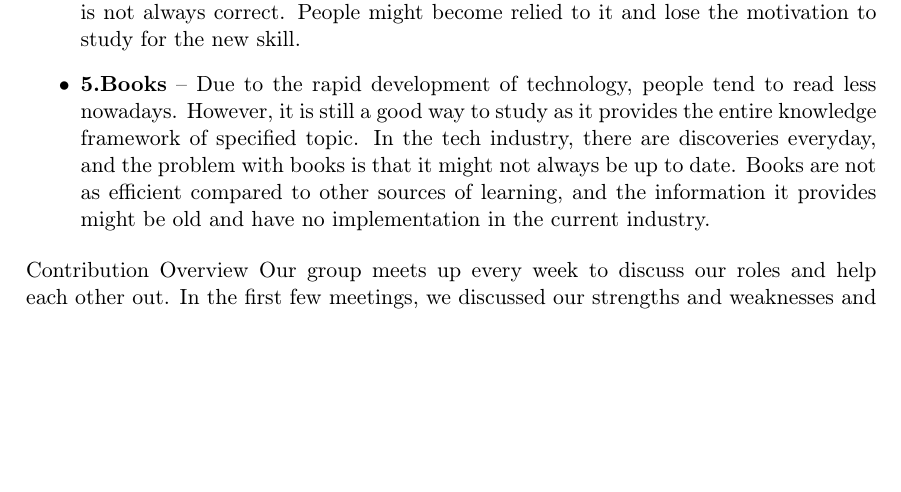
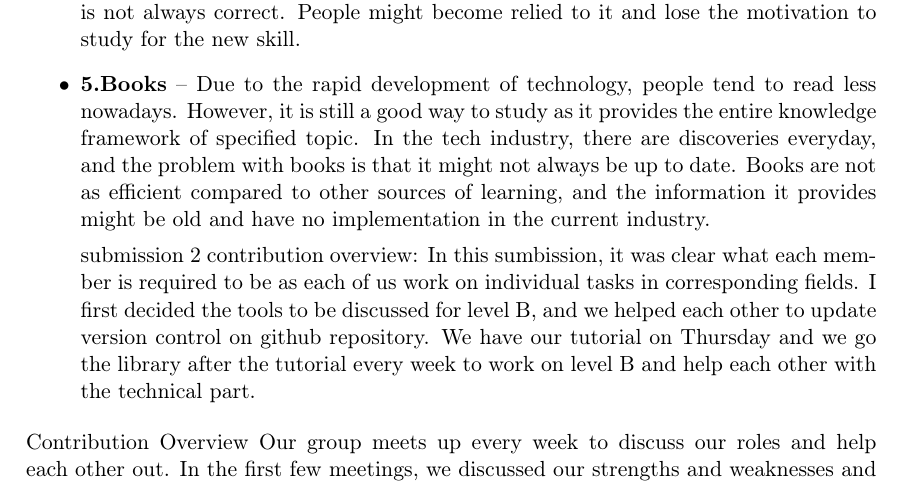
Before and after one commit to Iambehindyou2/Info1111skill-new-, a LaTeX document (Skill Submission 1/Learning.tex): part of page 2 of 10 before the commit and part of page 2 of 11 after it, cut so that both start at the same text, the shorter picture padded with empty space. Compiled offline with pdfLaTeX.

Commit message:
Update Learning.tex

```diff
--- a/Skill Submission 1/Learning.tex
+++ b/Skill Submission 1/Learning.tex
@@ -95,6 +95,9 @@
 \item \textbf{3. Online websites} – When learning a new skill in tech, we usually search on google, and many times we come across high quality websites that serve educational purposes which are useful for us to learn a new skill. Such websites are mostly technical; therefore, it might not be as friendly as the previous 2 resources to beginners. Websites such like W3Schools teaches programming skills and there are also websites like Stackoverflow where you can discuss specific problems you meet during the course of learning. It is not as interesting to learn from websites compared to the previous 2 resources, but it is still a generally good.
 \item \textbf{4.ChatGPT} – This new online AI chatbot has a rapid growth in its popularity. It is useful resource to learn as you are asking all questions regarding to the skill you are trying to learn, and it will provide you with answers that are specific and generally correct. The problem with ChatGPT is that some information it provides is not always correct. People might become relied to it and lose the motivation to study for the new skill.
 \item \textbf{5.Books} – Due to the rapid development of technology, people tend to read less nowadays. However, it is still a good way to study as it provides the entire knowledge framework of specified topic. In the tech industry, there are discoveries everyday, and the problem with books is that it might not always be up to date. Books are not as efficient compared to other sources of learning, and the information it provides might be old and have no implementation in the current industry.
+
+submission 2 contribution overview: In this sumbission, it was clear what each member is required to be as each of us work on individual tasks in corresponding fields. I first decided the tools to be discussed for level B, and we helped each other to update version control on github repository. We have our tutorial on Thursday and we go the library after the tutorial every week to work on level B and help each other with the technical part.
+
 \end{itemize}
 Contribution Overview
 Our group meets up every week to discuss our roles and help each other out. In the first few meetings, we discussed our strengths and weaknesses and allocated ourselves to roles that are suitable for us. After the first few meetings, it was clear what the individuals in the group had to do, and we just helped ourselves with problems we encountered when completing individuals’ work. There were not any significant variations in the level of involvement, as all work was allocated equally so that each member of our group had the same workload as everyone else. For the first submission, we will just combine each group member's section into an entire document using LaTeX.
```
